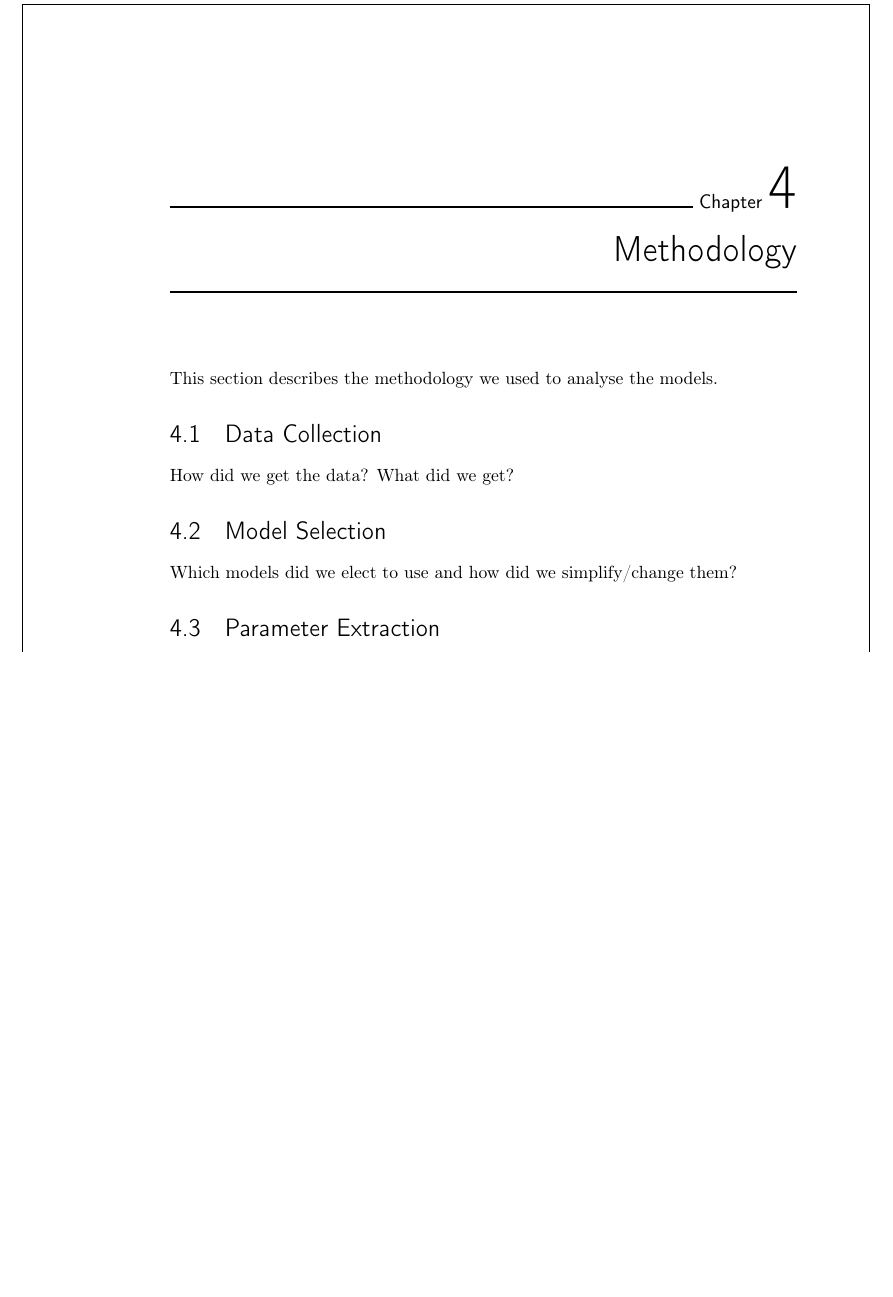
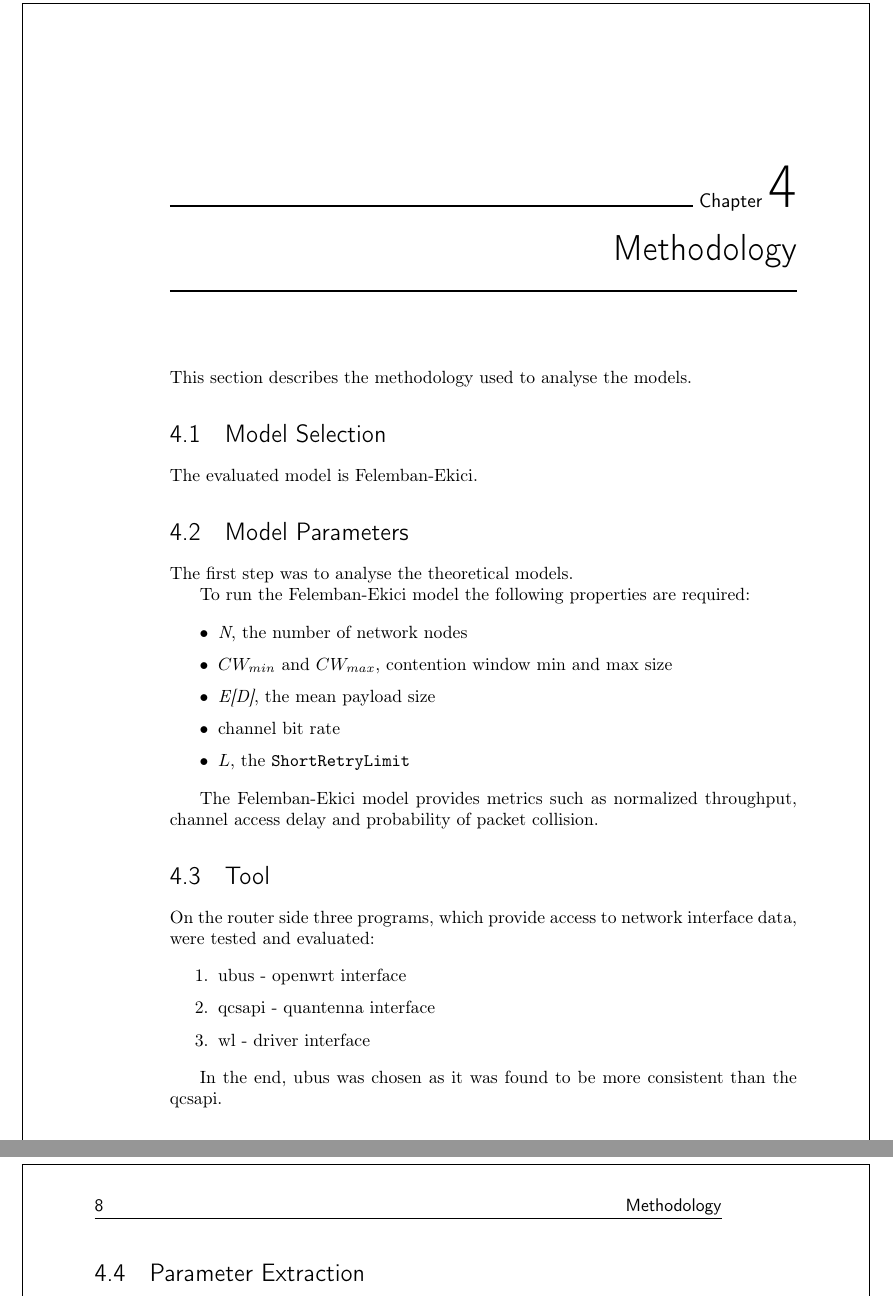
Before and after one commit to smeets/thesis, a LaTeX thesis (report/base.tex, which reads report/methodology.tex): part of page 19 of 27 before the commit and two parts of pages 19 and 20 of 27 after it, the two joined at a grey line, cut so that both start at the same text, the shorter picture padded with empty space. Compiled offline with pdfLaTeX.

Commit message:
wip methodology

```diff
--- a/report/methodology.tex
+++ b/report/methodology.tex
@@ -1,14 +1,37 @@
 \chapter{Methodology}
 
-This section describes the methodology we used to analyse the models.
-
-\section{Data Collection}
-
-How did we get the data? What did we get?
+This section describes the methodology used to analyse the models.
 
 \section{Model Selection}
 
-Which models did we elect to use and how did we simplify/change them?
+The evaluated model is Felemban-Ekici.
+
+\section{Model Parameters}
+The first step was to analyse the theoretical models.
+
+To run the Felemban-Ekici model the following properties are required:
+
+\begin{itemize}
+	\item \emph{N}, the number of network nodes
+	\item $CW_{min}$ and $CW_{max}$, contention window min and max size
+	\item \emph{E[D]}, the mean payload size
+	\item channel bit rate
+	\item $L$, the \texttt{ShortRetryLimit}
+\end{itemize}
+
+The Felemban-Ekici model provides metrics such as normalized throughput, channel access delay and probability of packet collision.
+
+\section{Tool}
+
+On the router side three programs, which provide access to network interface data, were tested and evaluated:
+
+\begin{enumerate}
+	\item ubus - openwrt interface
+	\item qcsapi - quantenna interface
+	\item wl - driver interface
+\end{enumerate}
+
+In the end, ubus was chosen as it was found to be more consistent than the qcsapi.
 
 \section{Parameter Extraction}
 
```
Also changed, not shown: readme.md.
